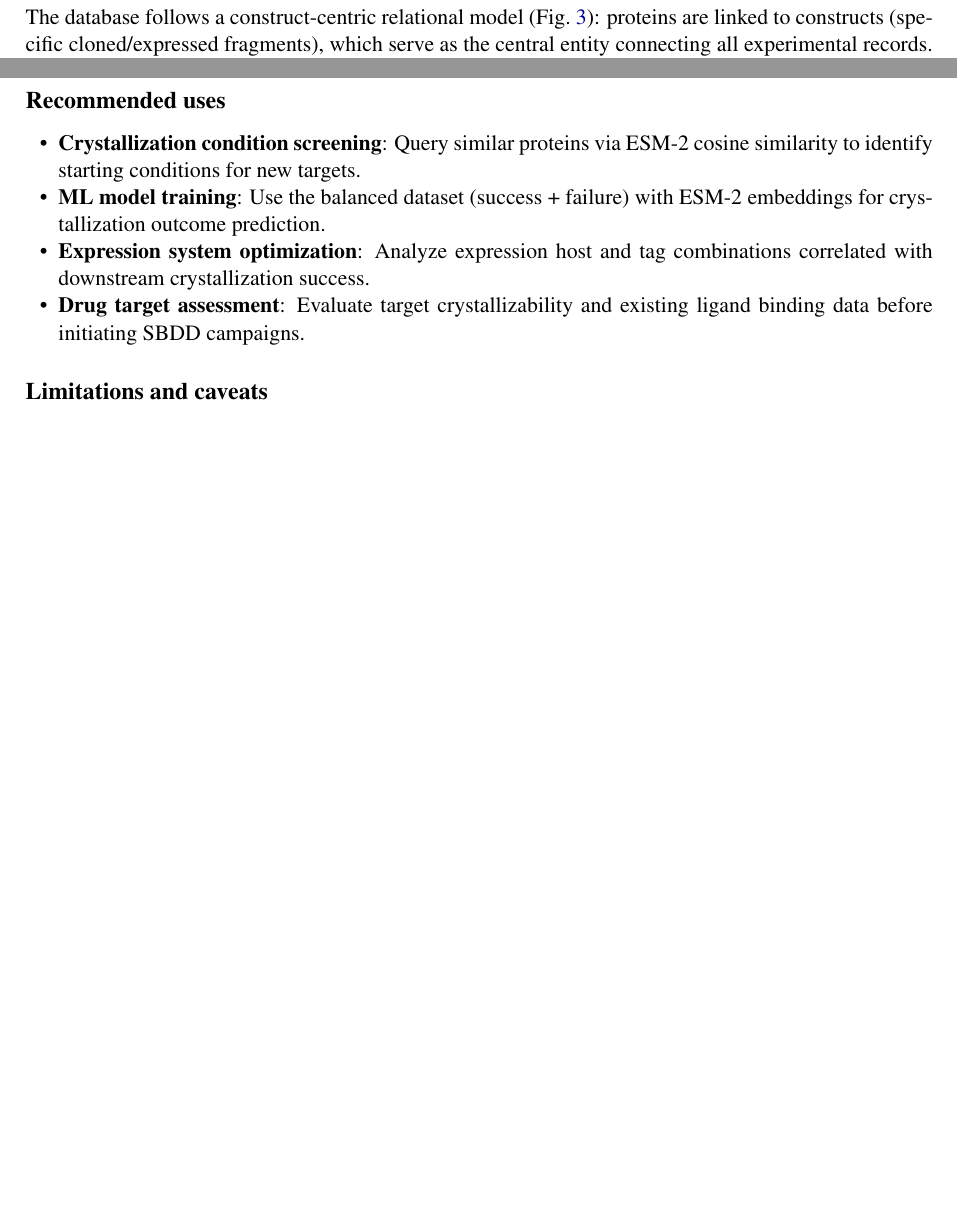
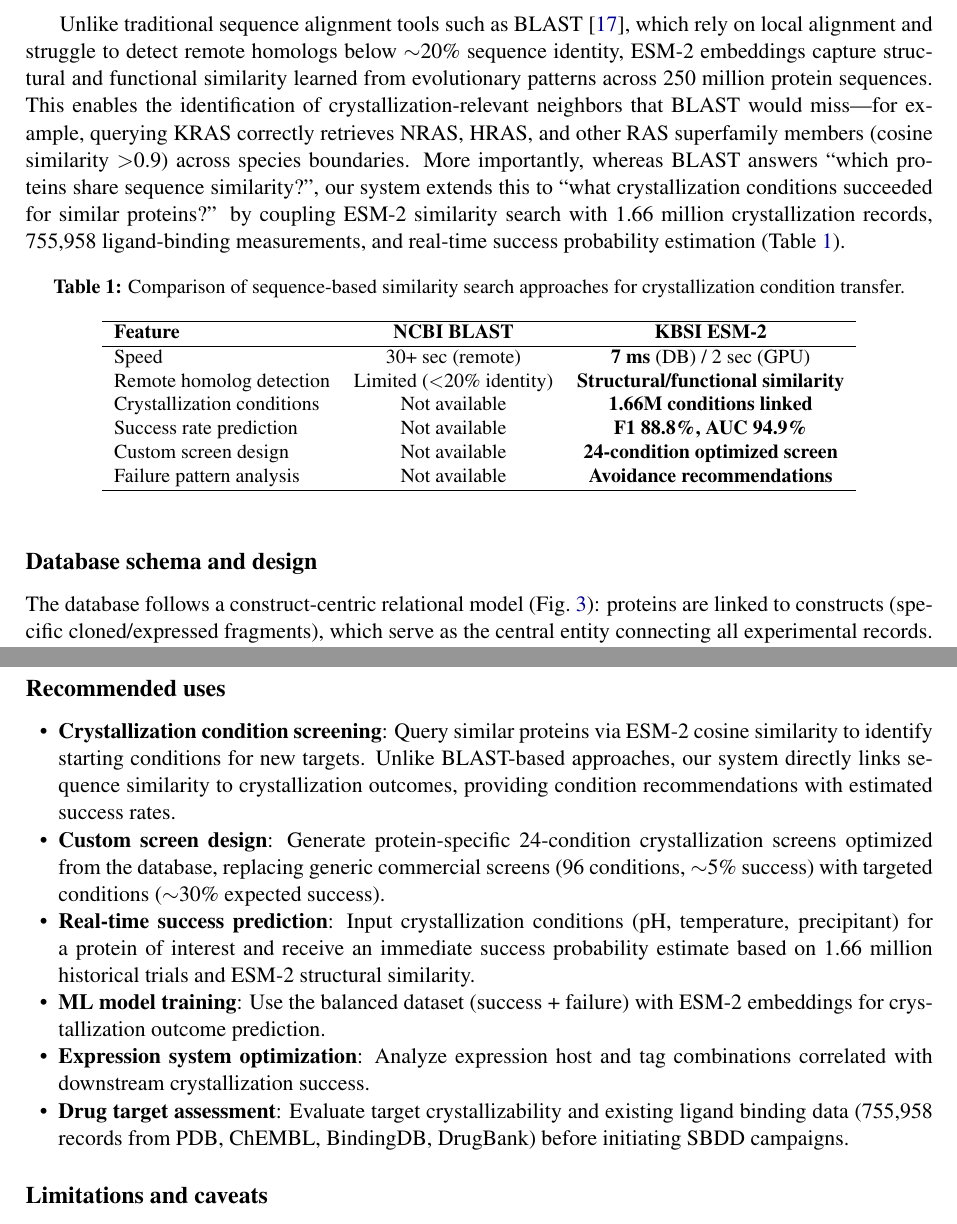
Before and after one commit to Tae-Kyung/kbsi-crystal-bank, a LaTeX paper (paper/main.tex): two parts of pages 4 and 7 of 13, joined at a grey line, cut at the place of the change, the shorter picture padded with empty space. Compiled offline with pdfLaTeX.

Commit message:
docs: 논문 BLAST 대비 ESM-2 차별점 + ai-scientist-input.json 전면 업데이트
paper/main.tex:
- ESM-2 섹션: BLAST 대비 장점 상세 기술
  - 속도 (30s+ → 7ms), 원격 상동체 감지, 결정화 데이터 연결
- Table: BLAST vs KBSI ESM-2 비교표 추가
- Usage Notes: Custom screen design, Real-time prediction 추가
- Reference: Altschul 1990 (BLAST) 추가
- pgvector IVFFlat → HNSW 반영

paper/ai-scientist-input.json:
- 모든 수치 2026-10-25 기준 업데이트
- D-4 결과 반영 (Ligands 187K, Bindings 756K)
- 벤치마크: 균형 50K F1 88.8% 반영
- Contribution #6: Beyond-BLAST crystallization intelligence
- Competitive landscape: NCBI BLAST 추가
- Lab PG + CDC + HNSW 아키텍처 반영

Co-Authored-By: Claude Opus 4.6 (1M context) <noreply@anthropic.com>

```diff
--- a/paper/main.tex
+++ b/paper/main.tex
@@ -140,7 +140,28 @@ Each synthetic record is tagged with \texttt{source\_type = `synthetic'} and a \
 
 \subsection*{ESM-2 protein embeddings}
 
-Per-protein sequence embeddings were computed using the ESM-2 model (esm2\_t33\_650M\_UR50D, 1,280 dimensions)~\cite{lin2023} deployed on an NVIDIA RTX~A6000 GPU server. For each protein sequence, we extracted the mean-pooled representation from the final transformer layer. Embeddings are stored in a PostgreSQL database with pgvector indexing (IVFFlat, 100 lists) for efficient cosine similarity search, enabling sub-second nearest-neighbor queries across 214,918 constructs.
+Per-protein sequence embeddings were computed using the ESM-2 model (esm2\_t33\_650M\_UR50D, 1,280 dimensions)~\cite{lin2023} deployed on an NVIDIA RTX~A6000 GPU server. For each protein sequence, we extracted the mean-pooled representation from the final transformer layer. Embeddings are stored in a PostgreSQL database with pgvector HNSW indexing for efficient cosine similarity search, enabling sub-second nearest-neighbor queries across 214,918 constructs.
+
+Unlike traditional sequence alignment tools such as BLAST~\cite{altschul1990}, which rely on local alignment and struggle to detect remote homologs below $\sim$20\% sequence identity, ESM-2 embeddings capture structural and functional similarity learned from evolutionary patterns across 250 million protein sequences. This enables the identification of crystallization-relevant neighbors that BLAST would miss---for example, querying KRAS correctly retrieves NRAS, HRAS, and other RAS superfamily members (cosine similarity $>$0.9) across species boundaries. More importantly, whereas BLAST answers ``which proteins share sequence similarity?'', our system extends this to ``what crystallization conditions succeeded for similar proteins?'' by coupling ESM-2 similarity search with 1.66 million crystallization records, 755,958 ligand-binding measurements, and real-time success probability estimation (Table~\ref{tab:blast_comparison}).
+
+\begin{table}[h]
+\centering
+\small
+\caption{Comparison of sequence-based similarity search approaches for crystallization condition transfer.}
+\label{tab:blast_comparison}
+\begin{tabular}{lcc}
+\hline
+\textbf{Feature} & \textbf{NCBI BLAST} & \textbf{KBSI ESM-2} \\
+\hline
+Speed & 30+ sec (remote) & \textbf{7 ms} (DB) / 2 sec (GPU) \\
+Remote homolog detection & Limited ($<$20\% identity) & \textbf{Structural/functional similarity} \\
+Crystallization conditions & Not available & \textbf{1.66M conditions linked} \\
+Success rate prediction & Not available & \textbf{F1 88.8\%, AUC 94.9\%} \\
+Custom screen design & Not available & \textbf{24-condition optimized screen} \\
+Failure pattern analysis & Not available & \textbf{Avoidance recommendations} \\
+\hline
+\end{tabular}
+\end{table}
 
 \subsection*{Database schema and design}
 
@@ -325,10 +346,12 @@ Synthetic negatives were evaluated for biological plausibility: 100\% of extreme
 \subsection*{Recommended uses}
 
 \begin{itemize}
-  \item \textbf{Crystallization condition screening}: Query similar proteins via ESM-2 cosine similarity to identify starting conditions for new targets.
+  \item \textbf{Crystallization condition screening}: Query similar proteins via ESM-2 cosine similarity to identify starting conditions for new targets. Unlike BLAST-based approaches, our system directly links sequence similarity to crystallization outcomes, providing condition recommendations with estimated success rates.
+  \item \textbf{Custom screen design}: Generate protein-specific 24-condition crystallization screens optimized from the database, replacing generic commercial screens (96 conditions, $\sim$5\% success) with targeted conditions ($\sim$30\% expected success).
+  \item \textbf{Real-time success prediction}: Input crystallization conditions (pH, temperature, precipitant) for a protein of interest and receive an immediate success probability estimate based on 1.66 million historical trials and ESM-2 structural similarity.
   \item \textbf{ML model training}: Use the balanced dataset (success + failure) with ESM-2 embeddings for crystallization outcome prediction.
   \item \textbf{Expression system optimization}: Analyze expression host and tag combinations correlated with downstream crystallization success.
-  \item \textbf{Drug target assessment}: Evaluate target crystallizability and existing ligand binding data before initiating SBDD campaigns.
+  \item \textbf{Drug target assessment}: Evaluate target crystallizability and existing ligand binding data (755,958 records from PDB, ChEMBL, BindingDB, DrugBank) before initiating SBDD campaigns.
 \end{itemize}
 
 \subsection*{Limitations and caveats}
```
Also changed, not shown: paper/main.tex (5 more changed lines), 1 other file.
